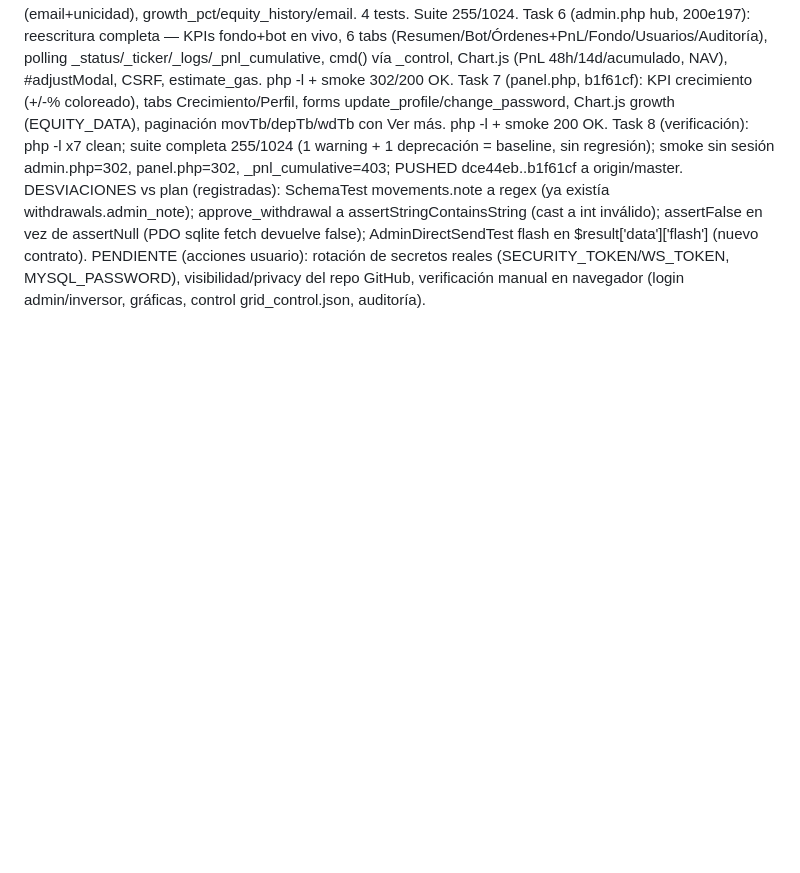
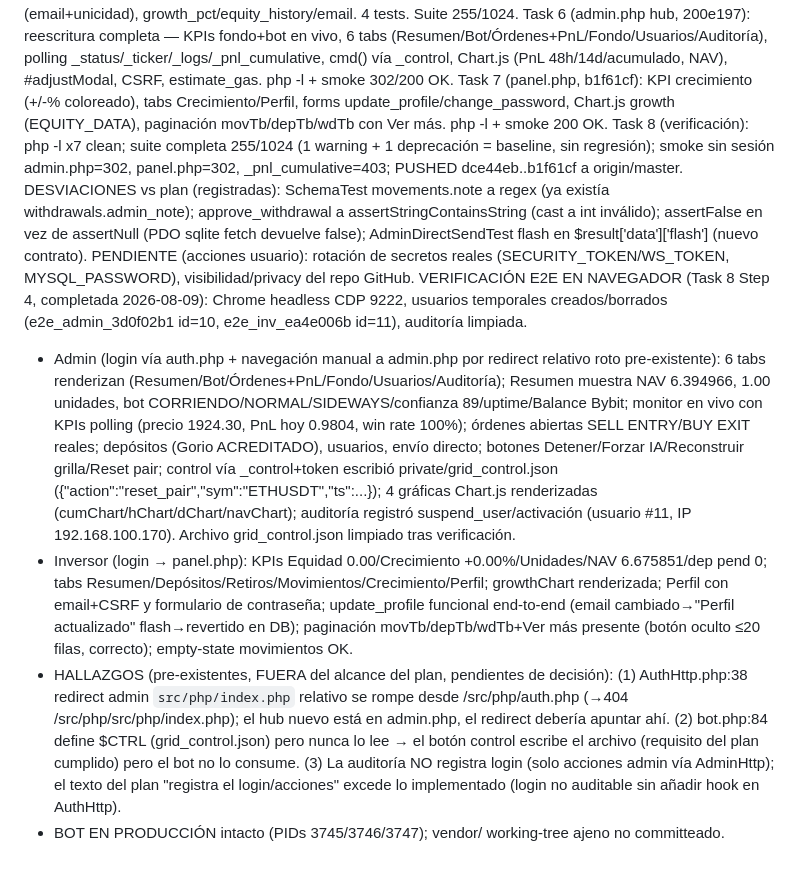
Before and after one commit to gregorbc/bybitboy, a Markdown page: .superpowers/sdd/progress.md, the part around the change. Rendered like a GitHub page; blank space fills up the shorter version.

Commit message:
docs: verificación E2E de paneles admin e inversor

```diff
--- a/.superpowers/sdd/progress.md
+++ b/.superpowers/sdd/progress.md
@@ -194,4 +194,9 @@ Task 6 (admin.php hub, 200e197): reescritura completa — KPIs fondo+bot en vivo
 Task 7 (panel.php, b1f61cf): KPI crecimiento (+/-% coloreado), tabs Crecimiento/Perfil, forms update_profile/change_password, Chart.js growth (EQUITY_DATA), paginación movTb/depTb/wdTb con Ver más. php -l + smoke 200 OK.
 Task 8 (verificación): php -l x7 clean; suite completa 255/1024 (1 warning + 1 deprecación = baseline, sin regresión); smoke sin sesión admin.php=302, panel.php=302, _pnl_cumulative=403; PUSHED dce44eb..b1f61cf a origin/master.
 DESVIACIONES vs plan (registradas): SchemaTest movements.note a regex (ya existía withdrawals.admin_note); approve_withdrawal a assertStringContainsString (cast a int inválido); assertFalse en vez de assertNull (PDO sqlite fetch devuelve false); AdminDirectSendTest flash en $result['data']['flash'] (nuevo contrato).
-PENDIENTE (acciones usuario): rotación de secretos reales (SECURITY_TOKEN/WS_TOKEN, MYSQL_PASSWORD), visibilidad/privacy del repo GitHub, verificación manual en navegador (login admin/inversor, gráficas, control grid_control.json, auditoría).
+PENDIENTE (acciones usuario): rotación de secretos reales (SECURITY_TOKEN/WS_TOKEN, MYSQL_PASSWORD), visibilidad/privacy del repo GitHub.
+VERIFICACIÓN E2E EN NAVEGADOR (Task 8 Step 4, completada 2026-08-09): Chrome headless CDP 9222, usuarios temporales creados/borrados (e2e_admin_3d0f02b1 id=10, e2e_inv_ea4e006b id=11), auditoría limpiada.
+- Admin (login vía auth.php + navegación manual a admin.php por redirect relativo roto pre-existente): 6 tabs renderizan (Resumen/Bot/Órdenes+PnL/Fondo/Usuarios/Auditoría); Resumen muestra NAV 6.394966, 1.00 unidades, bot CORRIENDO/NORMAL/SIDEWAYS/confianza 89/uptime/Balance Bybit; monitor en vivo con KPIs polling (precio 1924.30, PnL hoy 0.9804, win rate 100%); órdenes abiertas SELL ENTRY/BUY EXIT reales; depósitos (Gorio ACREDITADO), usuarios, envío directo; botones Detener/Forzar IA/Reconstruir grilla/Reset pair; control vía _control+token escribió private/grid_control.json ({"action":"reset_pair","sym":"ETHUSDT","ts":...}); 4 gráficas Chart.js renderizadas (cumChart/hChart/dChart/navChart); auditoría registró suspend_user/activación (usuario #11, IP 192.168.100.170). Archivo grid_control.json limpiado tras verificación.
+- Inversor (login → panel.php): KPIs Equidad 0.00/Crecimiento +0.00%/Unidades/NAV 6.675851/dep pend 0; tabs Resumen/Depósitos/Retiros/Movimientos/Crecimiento/Perfil; growthChart renderizada; Perfil con email+CSRF y formulario de contraseña; update_profile funcional end-to-end (email cambiado→"Perfil actualizado" flash→revertido en DB); paginación movTb/depTb/wdTb+Ver más presente (botón oculto ≤20 filas, correcto); empty-state movimientos OK.
+- HALLAZGOS (pre-existentes, FUERA del alcance del plan, pendientes de decisión): (1) AuthHttp.php:38 redirect admin `src/php/index.php` relativo se rompe desde /src/php/auth.php (→404 /src/php/src/php/index.php); el hub nuevo está en admin.php, el redirect debería apuntar ahí. (2) bot.php:84 define $CTRL (grid_control.json) pero nunca lo lee → el botón control escribe el archivo (requisito del plan cumplido) pero el bot no lo consume. (3) La auditoría NO registra login (solo acciones admin vía AdminHttp); el texto del plan "registra el login/acciones" excede lo implementado (login no auditable sin añadir hook en AuthHttp).
+- BOT EN PRODUCCIÓN intacto (PIDs 3745/3746/3747); vendor/ working-tree ajeno no committeado.
```
